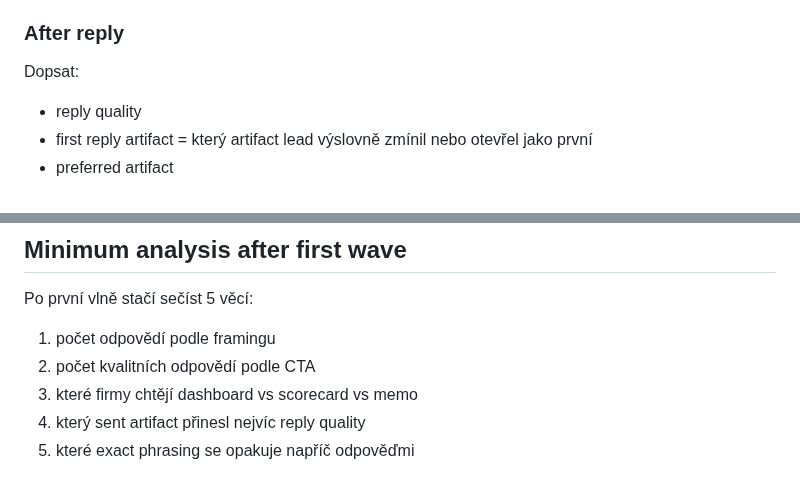
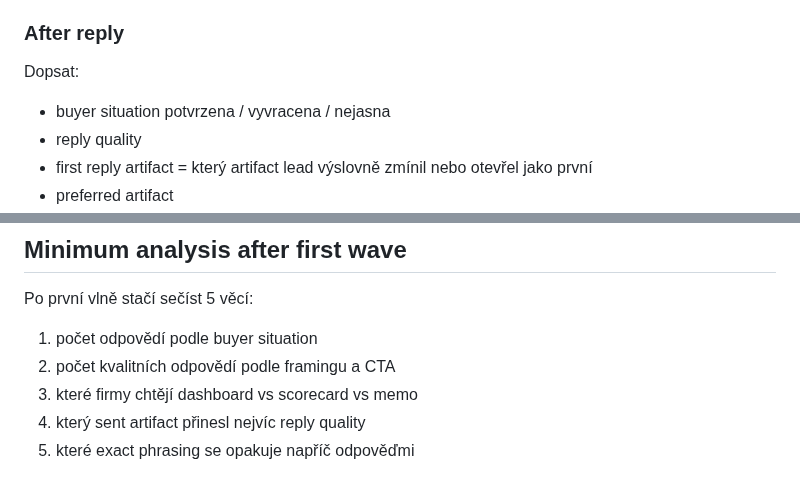
Before and after one commit to jarvislukash-wq/multi-llm-benchmark-dashboard, a Markdown page: execution/OUTREACH-LOG-TEMPLATE.md, 2 parts joined by grey strips. Drawn GitHub-style.

Commit message:
Track buyer situation in outreach log

```diff
--- a/execution/OUTREACH-LOG-TEMPLATE.md
+++ b/execution/OUTREACH-LOG-TEMPLATE.md
@@ -68,6 +68,7 @@ Zapsat jen:
 
 ### After reply
 Dopsat:
+- buyer situation potvrzena / vyvracena / nejasna
 - reply quality
 - first reply artifact = který artifact lead výslovně zmínil nebo otevřel jako první
 - preferred artifact
@@ -94,8 +95,8 @@ Použij `negative`, když buyer chce jen jednorázový audit, free artifact nebo
 ## Minimum analysis after first wave
 
 Po první vlně stačí sečíst 5 věcí:
-1. počet odpovědí podle framingu
-2. počet kvalitních odpovědí podle CTA
+1. počet odpovědí podle buyer situation
+2. počet kvalitních odpovědí podle framingu a CTA
 3. které firmy chtějí dashboard vs scorecard vs memo
 4. který sent artifact přinesl nejvíc reply quality
 5. které exact phrasing se opakuje napříč odpověďmi
```
Also changed, not shown: other parts of execution/OUTREACH-LOG-TEMPLATE.md (+7 -7 lines).
